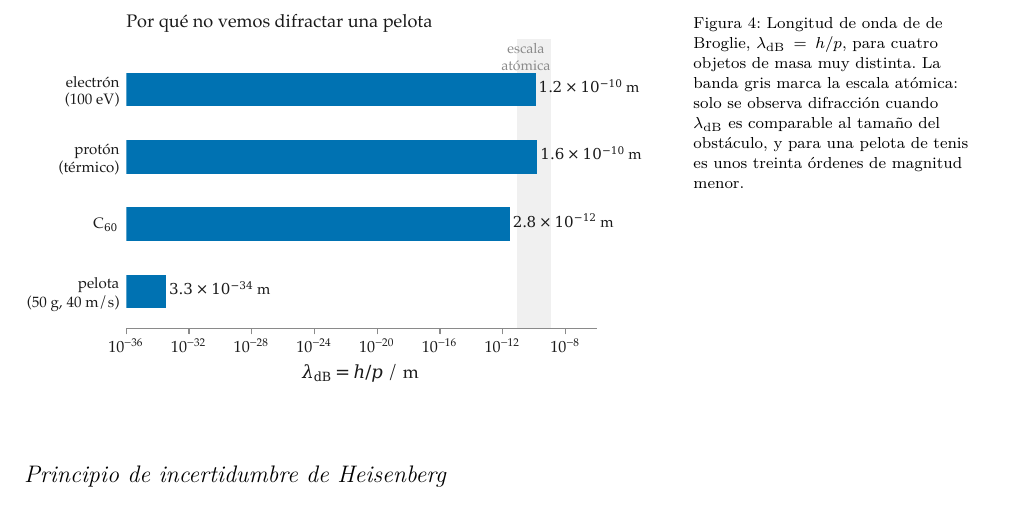
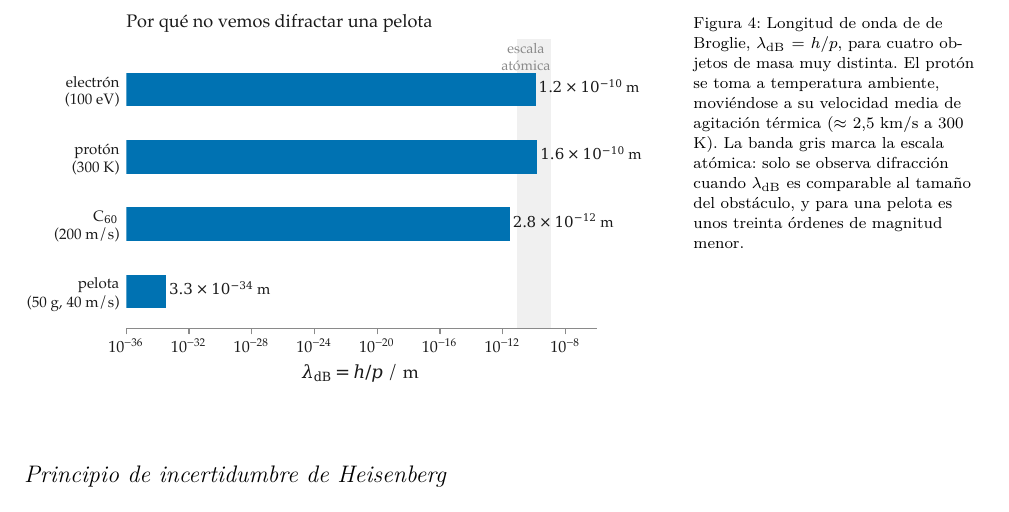
Before and after one commit to KimikaTeorikoa/QuimicaFisicaII_Handouts, a LaTeX document (tema01.tex): part of page 6 of 8, cut so that both start at the same text. Compiled offline with XeLaTeX; a LaTeX package or settings file that is missing is left out.

Commit message:
Tema 01: say what the "thermal" proton in Fig. 4 actually is
"proton (termico)" was the only label of the four giving a category rather
than a condition, and it explained nothing. The 2500 m/s behind it is the
mean Maxwell-Boltzmann speed <v> = sqrt(8 kB T / pi m) of a proton at
297 K — room temperature.

The notebook now computes it from T = 300 K instead of hardcoding the
speed, so the number is reproducible and self-documenting, and the label
reads "proton (300 K)". C60 gains its beam speed for the same reason: it
was the other label with an unstated condition.

The caption now states the room-temperature assumption outright.

Co-Authored-By: Claude Opus 5 <noreply@anthropic.com>
Claude-Session: https://claude.ai/code/session_01AcoMPDV4whCveNCuuWmYiD

```diff
--- a/tema01.tex
+++ b/tema01.tex
@@ -325,9 +325,11 @@ y sus propiedades ondulatorias no pueden observarse
 \begin{figure}
   \includegraphics{debroglie_lambda-masa_v1.pdf}
   \caption{Longitud de onda de de Broglie, $\lambda_\mathrm{dB}=h/p$, para
-  cuatro objetos de masa muy distinta. La banda gris marca la escala atómica:
+  cuatro objetos de masa muy distinta. El protón se toma a temperatura
+  ambiente, moviéndose a su velocidad media de agitación térmica
+  ($\approx2.5$ km/s a 300 K). La banda gris marca la escala atómica:
   solo se observa difracción cuando $\lambda_\mathrm{dB}$ es comparable al
-  tamaño del obstáculo, y para una pelota de tenis es unos treinta órdenes de
+  tamaño del obstáculo, y para una pelota es unos treinta órdenes de
   magnitud menor.}
   \label{fig:debroglie}
 \end{figure}
```
Also changed, not shown: figs/debroglie_lambda-masa_v1.pdf, 1 other file.
